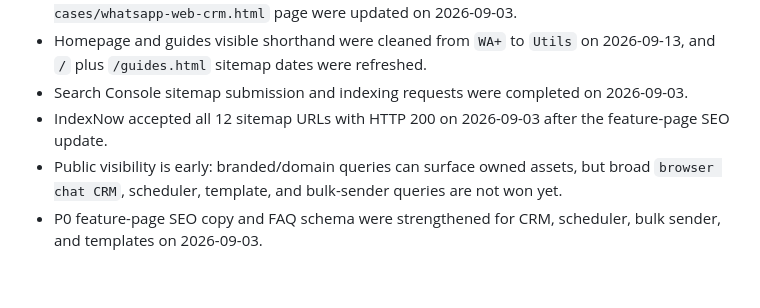
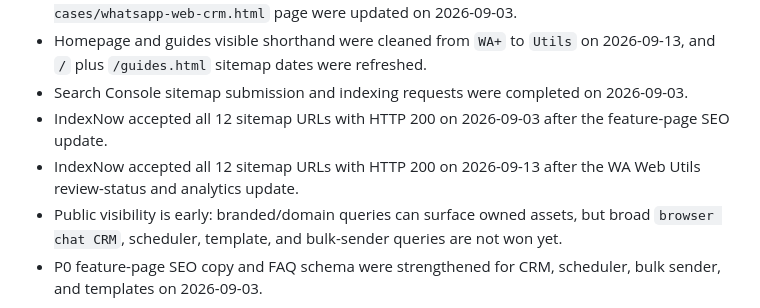
Before and after one commit to complanboy2/wawebplus-website, a Markdown page: SEO-EXECUTION-QUEUE.md, the part around the change. GitHub-like rendering; blank space fills up the shorter version.

Commit message:
Record WA Web Utils indexing update

```diff
--- a/SEO-EXECUTION-QUEUE.md
+++ b/SEO-EXECUTION-QUEUE.md
@@ -15,6 +15,7 @@ Updated for WA Web Utils review and SEO status: 2026-09-13
 - Homepage and guides visible shorthand were cleaned from `WA+` to `Utils` on 2026-09-13, and `/` plus `/guides.html` sitemap dates were refreshed.
 - Search Console sitemap submission and indexing requests were completed on 2026-09-03.
 - IndexNow accepted all 12 sitemap URLs with HTTP 200 on 2026-09-03 after the feature-page SEO update.
+- IndexNow accepted all 12 sitemap URLs with HTTP 200 on 2026-09-13 after the WA Web Utils review-status and analytics update.
 - Public visibility is early: branded/domain queries can surface owned assets, but broad `browser chat CRM`, scheduler, template, and bulk-sender queries are not won yet.
 - P0 feature-page SEO copy and FAQ schema were strengthened for CRM, scheduler, bulk sender, and templates on 2026-09-03.
 
```
Also changed, not shown: SEO-GTM-PLAN.md (+1 -0 lines).
